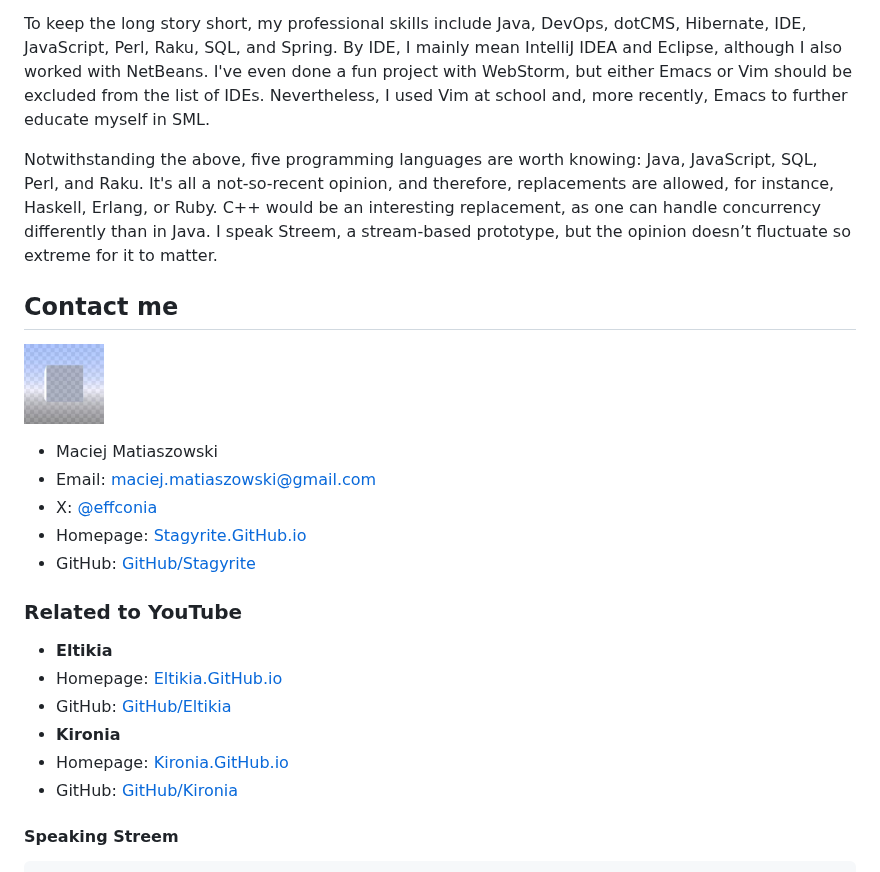
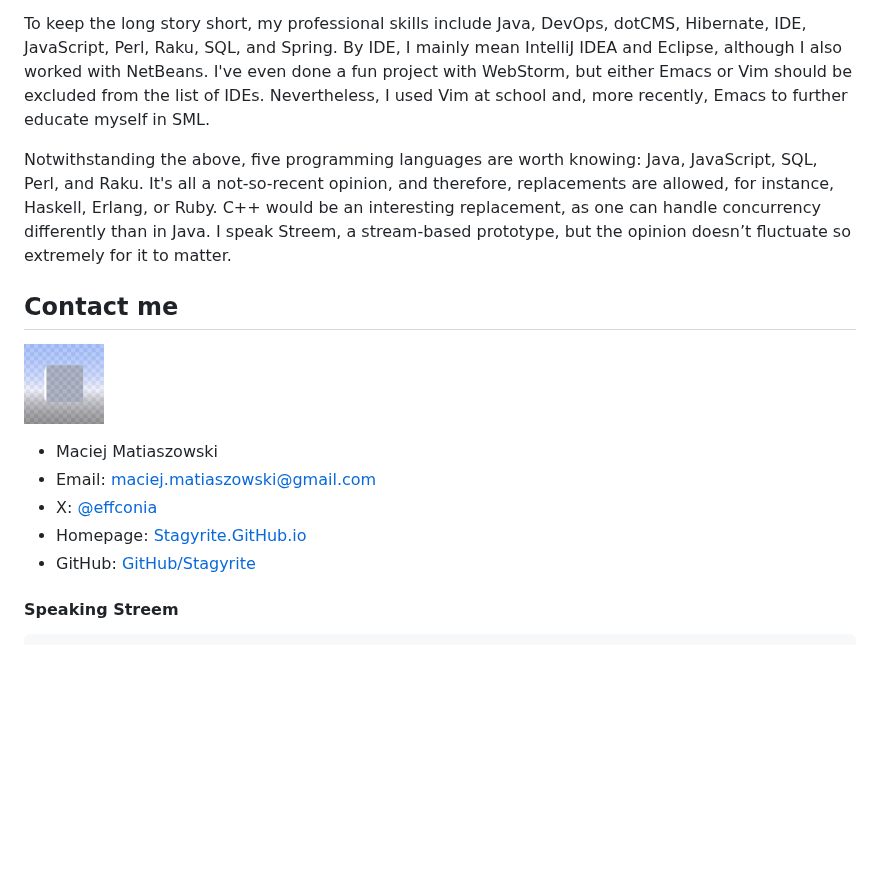
Before and after one commit to Stagyrite/stagyrite.github.io, a Markdown page: README.md, the part around the change. Rendered like a GitHub page; blank space fills up the shorter version.

```diff
--- a/README.md
+++ b/README.md
@@ -12,7 +12,7 @@ My hobbies include hiking, camping, [going to the cinema](cinema "Vintage film p
 
 To keep the long story short, my professional skills include Java, DevOps, dotCMS, Hibernate, IDE, JavaScript, Perl, Raku, SQL, and Spring. By IDE, I mainly mean IntelliJ IDEA and Eclipse, although I also worked with NetBeans. I've even done a fun project with WebStorm, but either Emacs or Vim should be excluded from the list of IDEs. Nevertheless, I used Vim at school and, more recently, Emacs to further educate myself in SML.
 
-Notwithstanding the above, five programming languages are worth knowing: Java, JavaScript, SQL, Perl, and Raku. It's all a not-so-recent opinion, and therefore, replacements are allowed, for instance, Haskell, Erlang, or Ruby. C++ would be an interesting replacement, as one can handle concurrency differently than in Java. I speak Streem, a stream-based prototype, but the opinion doesn’t fluctuate so extreme for it to matter.
+Notwithstanding the above, five programming languages are worth knowing: Java, JavaScript, SQL, Perl, and Raku. It's all a not-so-recent opinion, and therefore, replacements are allowed, for instance, Haskell, Erlang, or Ruby. C++ would be an interesting replacement, as one can handle concurrency differently than in Java. I speak Streem, a stream-based prototype, but the opinion doesn’t fluctuate so extremely for it to matter.
 
 ## Contact me
 
@@ -23,15 +23,6 @@ Notwithstanding the above, five programming languages are worth knowing: Java, J
 * X: [@effconia](https://x.com/effconia "Maciej Matiaszowski (@effconia) / X")
 * Homepage: [Stagyrite.GitHub.io](https://stagyrite.github.io/# "Maciej Matiaszowski &#124; Stagyrite")
 * GitHub: [GitHub/Stagyrite](https://github.com/Stagyrite/ "Stagyrite (Maciej Matiaszowski)")
-
-### Related to YouTube
-
-* **Eltikia**
-* Homepage: [Eltikia.GitHub.io](https://Eltikia.github.io/ "Maciej Matiaszowski &#124; Eltikia")
-* GitHub: [GitHub/Eltikia](https://github.com/Eltikia/ "Eltikia (Maciej Matiaszowski)")
-* **Kironia**
-* Homepage: [Kironia.GitHub.io](https://Kironia.github.io/ "Maciej Matiaszowski &#124; Kironia")
-* GitHub: [GitHub/Kironia](https://github.com/Kironia/ "Kironia (Maciej Matiaszowski)")
 
 #### Speaking Streem
 
```
